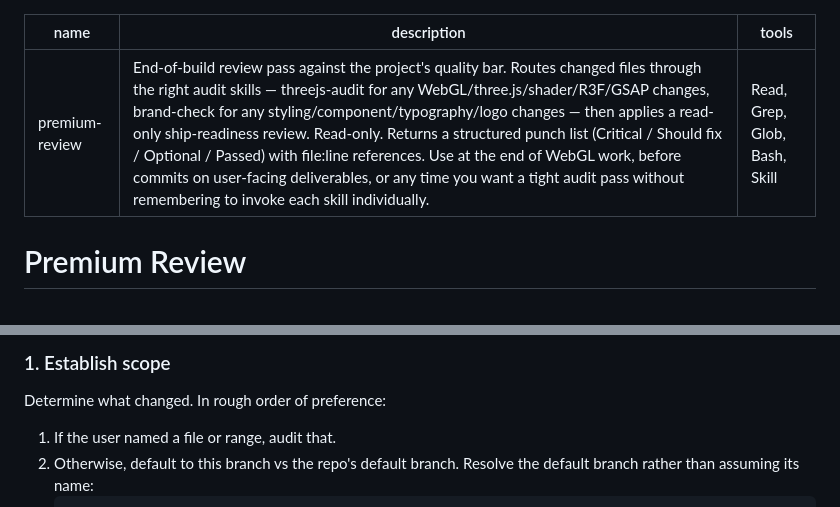
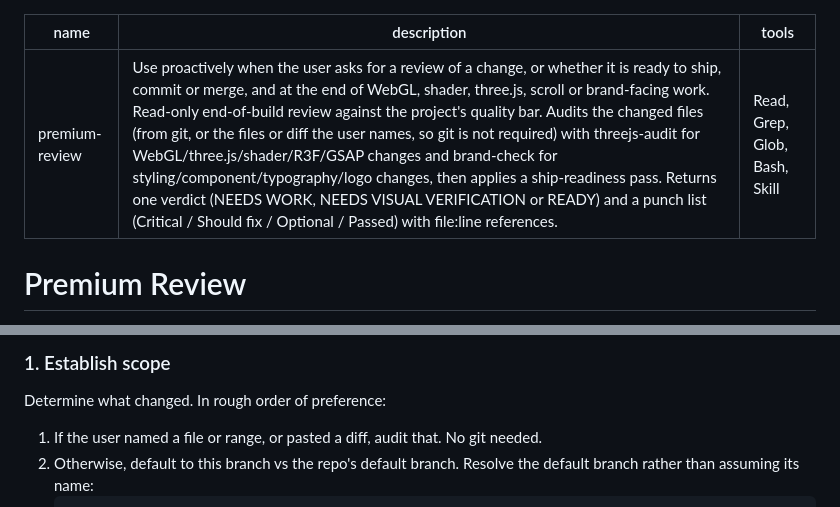
Before and after one commit to JonathanBeck1/claude-studio-toolkit, a Markdown page: agents/premium-review.md, 2 parts joined by grey strips. Drawn GitHub-style.

````diff
--- a/agents/premium-review.md
+++ b/agents/premium-review.md
@@ -1,6 +1,6 @@
 ---
 name: premium-review
-description: End-of-build review pass against the project's quality bar. Routes changed files through the right audit skills — threejs-audit for any WebGL/three.js/shader/R3F/GSAP changes, brand-check for any styling/component/typography/logo changes — then applies a read-only ship-readiness review. Read-only. Returns a structured punch list (Critical / Should fix / Optional / Passed) with file:line references. Use at the end of WebGL work, before commits on user-facing deliverables, or any time you want a tight audit pass without remembering to invoke each skill individually.
+description: Use proactively when the user asks for a review of a change, or whether it is ready to ship, commit or merge, and at the end of WebGL, shader, three.js, scroll or brand-facing work. Read-only end-of-build review against the project's quality bar. Audits the changed files (from git, or the files or diff the user names, so git is not required) with threejs-audit for WebGL/three.js/shader/R3F/GSAP changes and brand-check for styling/component/typography/logo changes, then applies a ship-readiness pass. Returns one verdict (NEEDS WORK, NEEDS VISUAL VERIFICATION or READY) and a punch list (Critical / Should fix / Optional / Passed) with file:line references.
 tools: Read, Grep, Glob, Bash, Skill
 ---
 
@@ -34,7 +34,7 @@ The bar is the one `CLAUDE.md` sets, not a generic one — three.js scenes that
 
 Determine what changed. In rough order of preference:
 
-1. If the user named a file or range, audit that.
+1. If the user named a file or range, or pasted a diff, audit that. No git needed.
 2. Otherwise, default to this branch vs the repo's default branch. Resolve the default branch rather than assuming its name:
    ```bash
    BASE=$(git symbolic-ref --quiet --short refs/remotes/origin/HEAD 2>/dev/null | sed 's|^origin/||')
````
Also changed, not shown: skills/ether-threejs/SKILL.md (+5 -4 lines).
